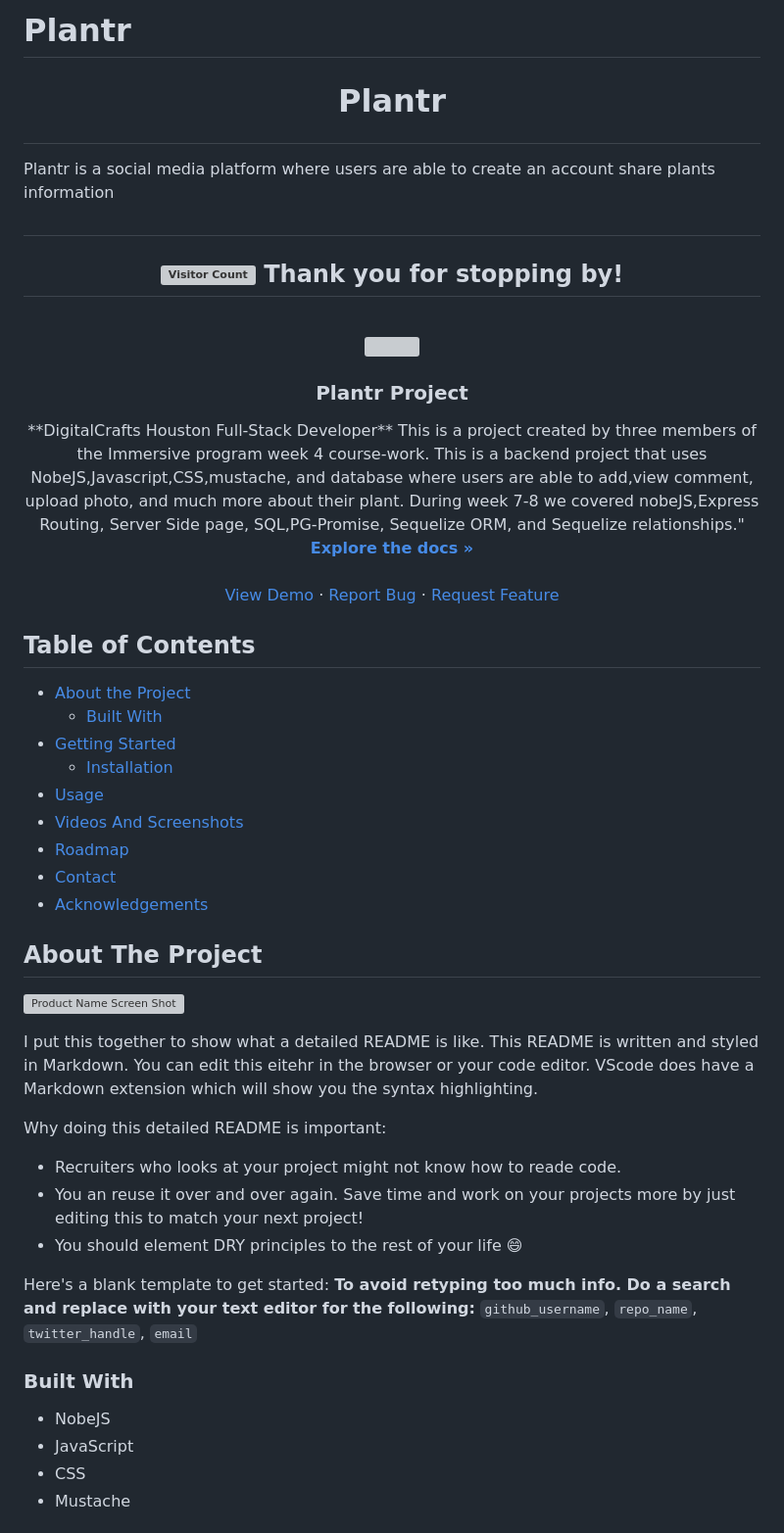
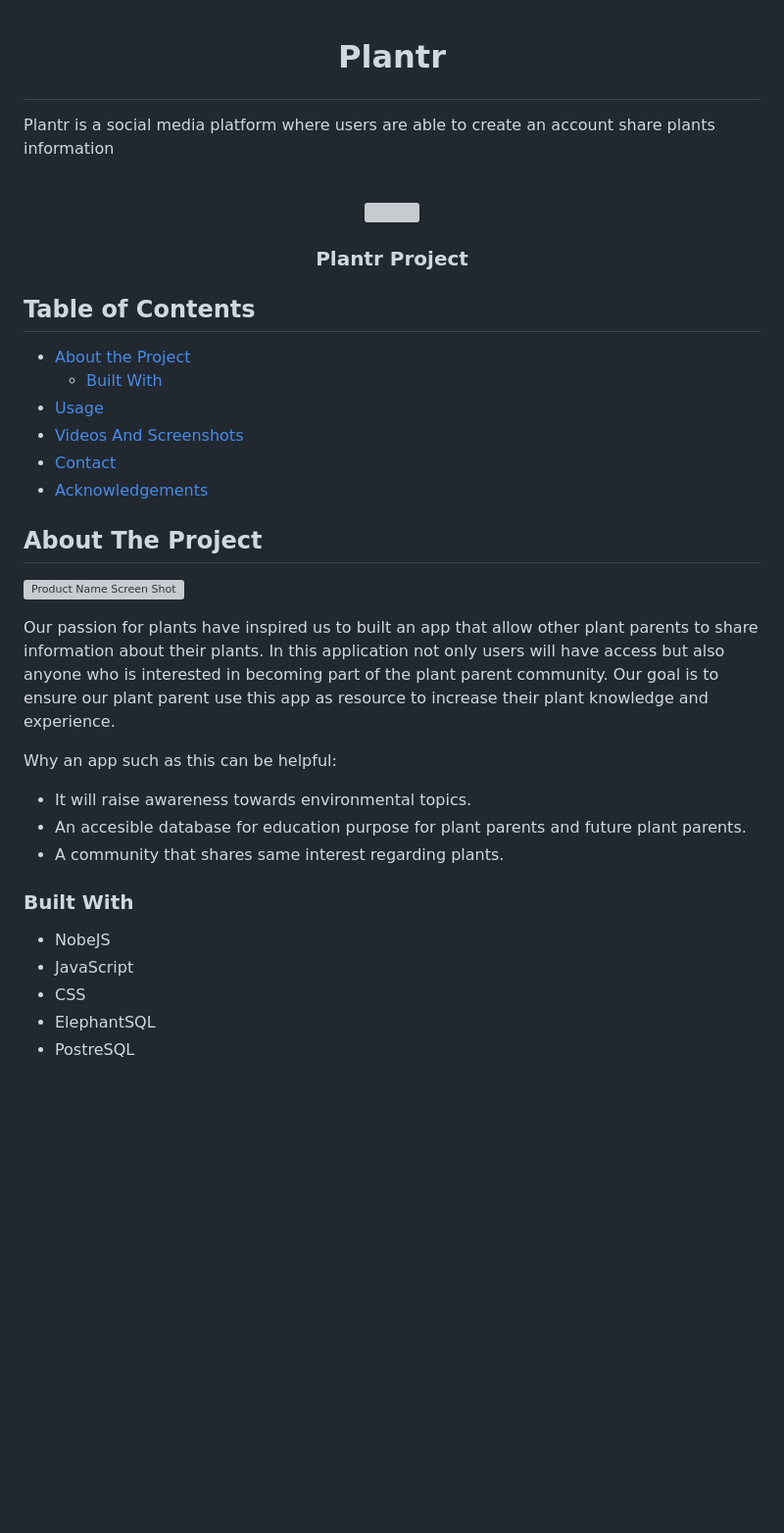
Before and after one commit to abbeyperini/Plantr, a Markdown page: README.md, the part around the change printed below. Shown: that part at 98% size. Rendered like a GitHub page; blank space fills up the shorter version; grey boxes are pictures that could not be loaded.

Commit message:
readme page

```diff
--- a/README.md
+++ b/README.md
@@ -1,22 +1,5 @@
-# Plantr
 # <p align="center">Plantr
 Plantr is a social media platform where users are able to create an account share plants information</p>
-
-<!--
-*** Reuse this template to avoid retyping. Do a search and replace for the following that relate to you:
-*** github_username, repo_name, twitter_handle, email
--->
-
-<!-- PROJECT SHIELDS -->
-<!--
-*** I'm using markdown "reference style" links for readability.
-*** Reference links are enclosed in brackets [ ] instead of parentheses ( ).
-*** See the bottom of this document for the declaration of the reference variables along with a few blank ones just needing content
-*** for contributors-url, forks-url, etc. This is an optional, concise syntax you may use. Your editor may have an extension availabale. VSCode does for sure. You can add badges like ordinary snippets by pressing a few keys.
-*** https://www.markdownguide.org/basic-syntax/#reference-style-links
--->
-# <h2 align="center">![Visitor Count](https://profile-counter.glitch.me/{NathanNOSudo}/count.svg) Thank you for stopping by!
-
 
 <!-- PROJECT LOGO -->
 <br />
@@ -26,21 +9,6 @@ Plantr is a social media platform where users are able to create an account shar
   </a>
 
   <h3 align="center">Plantr Project</h3><!-- YOUR_TITLE-->
-
-  <p align="center"><!-- YOUR_SHORT_DESCRIPTION -->
-**DigitalCrafts Houston Full-Stack Developer** This is a project created by three members of the Immersive program week 4 course-work. This is a backend project that uses NobeJS,Javascript,CSS,mustache, and database where users are able to add,view comment, upload photo, and much more about their plant. During week 7-8 we covered nobeJS,Express Routing, Server Side page, SQL,PG-Promise, Sequelize ORM, and Sequelize relationships."
-    <br />
-    <a href="https://github.com/cristinahdz29/Plantr"><strong>Explore the docs »</strong></a>
-    <br />
-    <br />
-    <a href="https://github.com/cristinahdz29/Plantr">View Demo</a>
-    ·
-    <a href="https://github.com/cristinahdz29/Plantr">Report Bug</a>
-    ·
-    <a href="https://github.com/cristinahdz29/Plantr">Request Feature</a>
-  </p>
-</p>
-
 
 
 <!-- TABLE OF CONTENTS -->
@@ -48,11 +16,8 @@ Plantr is a social media platform where users are able to create an account shar
 
 * [About the Project](#about-the-project)
   * [Built With](#built-with)
-* [Getting Started](#getting-started)
-  * [Installation](#installation)
 * [Usage](#usage)
 * [Videos And Screenshots](#videos-and-screenshots)
-* [Roadmap](#roadmap)
 * [Contact](#contact)
 * [Acknowledgements](#acknowledgements)
 
@@ -63,22 +28,21 @@ Plantr is a social media platform where users are able to create an account shar
 
 [![Product Name Screen Shot][product-screenshot]](https://example.com)
 
-I put this together to show what a detailed README is like. This README is written and styled in Markdown.  You can edit this eitehr in the browser or your code editor. VScode does have a Markdown extension which will show you the syntax highlighting.
+Our passion for plants have inspired us to built an app that allow other plant parents to share information about their plants. In this application not only users will have access but also anyone who is interested in becoming part of the plant parent community. Our goal is to ensure our plant parent use this app as resource to increase their plant knowledge and experience.
 
-Why doing this detailed README is important:
-* Recruiters who looks at your project might not know how to reade code.
-* You an reuse it over and over again. Save time and work on your projects more by just editing this to match your next project!
-* You should element DRY principles to the rest of your life :smile:
+Why an app such as this can be helpful:
+* It will raise awareness towards environmental topics.
+* An accesible database for education purpose for plant parents and future plant parents.
+* A community that shares same interest regarding plants.
 
 
-Here's a blank template to get started:
-**To avoid retyping too much info. Do a search and replace with your text editor for the following:**
-`github_username`, `repo_name`, `twitter_handle`, `email`
+
 
 
 ### Built With
 * NobeJS
 * JavaScript
 * CSS
-* Mustache
+* ElephantSQL
+* PostreSQL
 
```
Also changed, not shown: other parts of README.md (+6 -32 lines), images/code 2.png (deleted), images/code1.png (deleted), images/code3.png (deleted), images/login.png (added).
